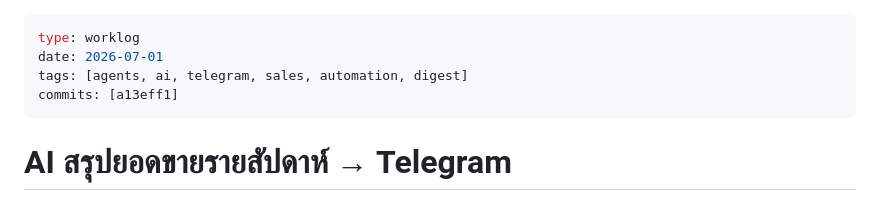
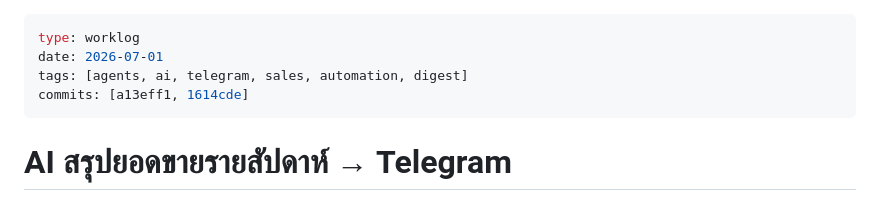
Before and after one commit to divisionxcard/divisionX-Card, a Markdown page: wiki/worklog/2026-07-01-weekly-sales-digest-telegram.md, the part around the change. Drawn GitHub-style.

```diff
--- a/wiki/worklog/2026-07-01-weekly-sales-digest-telegram.md
+++ b/wiki/worklog/2026-07-01-weekly-sales-digest-telegram.md
@@ -2,7 +2,7 @@
 type: worklog
 date: 2026-07-01
 tags: [agents, ai, telegram, sales, automation, digest]
-commits: [a13eff1]
+commits: [a13eff1, 1614cde]
 ---
 
 # AI สรุปยอดขายรายสัปดาห์ → Telegram
```
